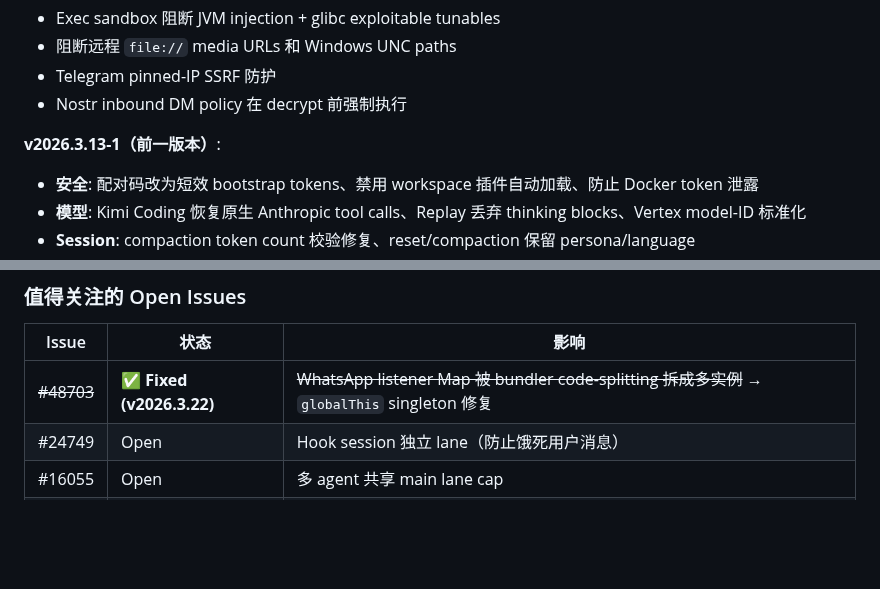
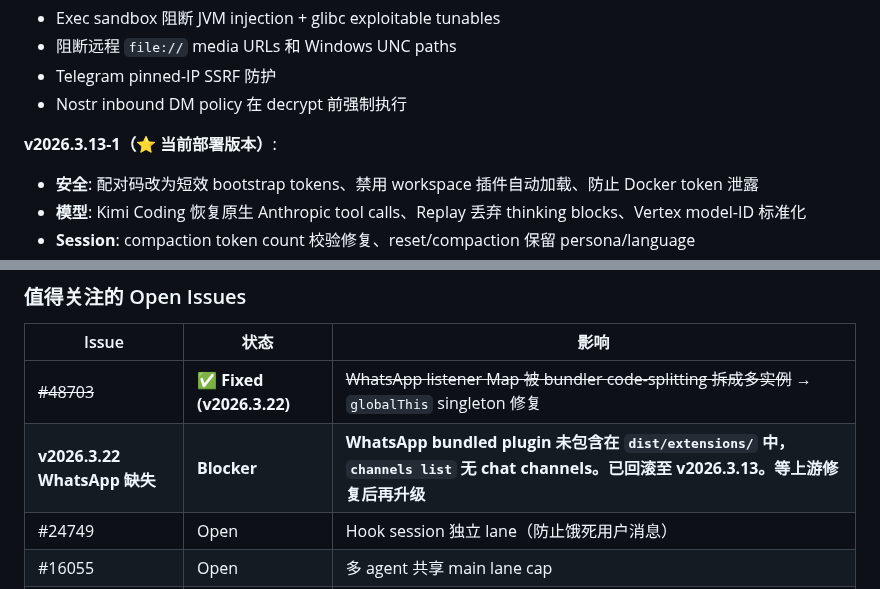
Before and after one commit to bisdom-cell/openclaw-model-bridge, a Markdown page: docs/openclaw_architecture.md, 2 parts joined by grey strips. Rendered like a GitHub page; blank space fills up the shorter version.

Commit message:
docs: record v2026.3.22 WhatsApp plugin missing blocker, mark v2026.3.13 as current deploy
v2026.3.22 WhatsApp bundled plugin not in dist/extensions/,
channels list shows no chat channels. Rolled back to v2026.3.13.

https://claude.ai/code/session_01UY3Kn68ad4DmdJ9LrauySa

```diff
--- a/docs/openclaw_architecture.md
+++ b/docs/openclaw_architecture.md
@@ -442,7 +442,7 @@ Health & 监控:
 - Telegram pinned-IP SSRF 防护
 - Nostr inbound DM policy 在 decrypt 前强制执行
 
-**v2026.3.13-1（前一版本）**:
+**v2026.3.13-1（⭐ 当前部署版本）**:
 - **安全**: 配对码改为短效 bootstrap tokens、禁用 workspace 插件自动加载、防止 Docker token 泄露
 - **模型**: Kimi Coding 恢复原生 Anthropic tool calls、Replay 丢弃 thinking blocks、Vertex model-ID 标准化
 - **Session**: compaction token count 校验修复、reset/compaction 保留 persona/language
@@ -466,6 +466,7 @@ Health & 监控:
 | Issue | 状态 | 影响 |
 |-------|------|------|
 | ~~#48703~~ | **✅ Fixed (v2026.3.22)** | ~~WhatsApp listener Map 被 bundler code-splitting 拆成多实例~~ → `globalThis` singleton 修复 |
+| **v2026.3.22 WhatsApp 缺失** | **Blocker** | **WhatsApp bundled plugin 未包含在 `dist/extensions/` 中，`channels list` 无 chat channels。已回滚至 v2026.3.13。等上游修复后再升级** |
 | #24749 | Open | Hook session 独立 lane（防止饿死用户消息） |
 | #16055 | Open | 多 agent 共享 main lane cap |
 | #27407 | Open | restart 后 drainLane 卡住 |
```
